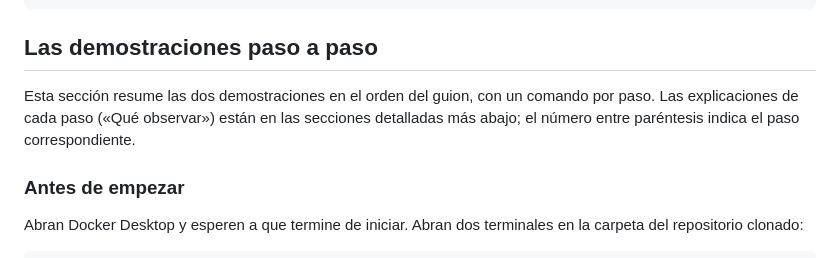
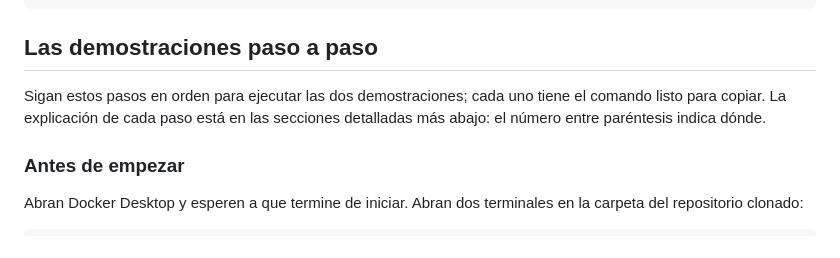
Before and after one commit to adriangarro/eif509-demo-sesion11, a Markdown page: README.md, the part around the change. Drawn GitHub-style.

Commit message:
README: introducción más clara de las demostraciones paso a paso
Co-Authored-By: Claude Opus 5.5 <noreply@anthropic.com>

```diff
--- a/README.md
+++ b/README.md
@@ -133,10 +133,9 @@ Lo nuevo respecto a la Sesión 10 está marcado con `←`:
 
 ## Las demostraciones paso a paso
 
-Esta sección resume las dos demostraciones en el orden del guion, con un
-comando por paso. Las explicaciones de cada paso («Qué observar») están en
-las secciones detalladas más abajo; el número entre paréntesis indica el
-paso correspondiente.
+Sigan estos pasos en orden para ejecutar las dos demostraciones; cada uno
+tiene el comando listo para copiar. La explicación de cada paso está en las
+secciones detalladas más abajo: el número entre paréntesis indica dónde.
 
 ### Antes de empezar
 
```
